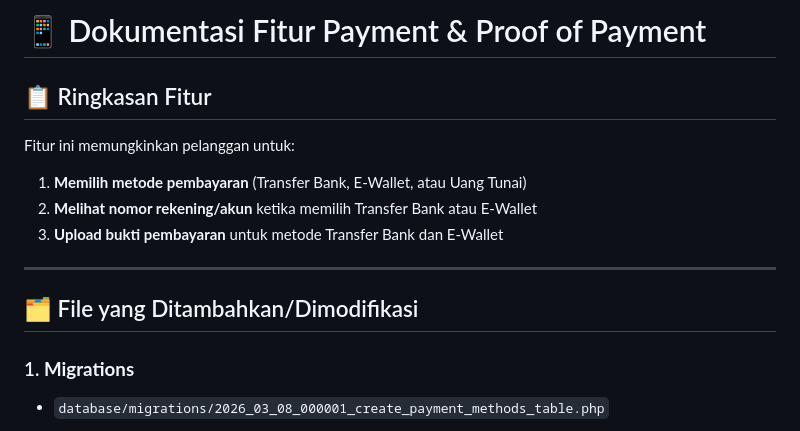
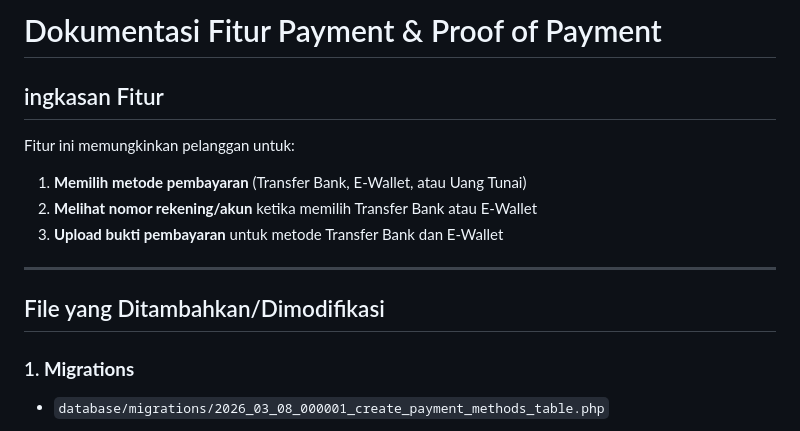
Before and after one commit to myunus2/sistem-angkringan, a Markdown page: PAYMENT_FEATURE_DOCS.md, the part around one of its changes. GitHub-like rendering.

```diff
--- a/PAYMENT_FEATURE_DOCS.md
+++ b/PAYMENT_FEATURE_DOCS.md
@@ -1,6 +1,6 @@
-# 📱 Dokumentasi Fitur Payment & Proof of Payment
+# Dokumentasi Fitur Payment & Proof of Payment
 
-## 📋 Ringkasan Fitur
+## ingkasan Fitur
 
 Fitur ini memungkinkan pelanggan untuk:
 1. **Memilih metode pembayaran** (Transfer Bank, E-Wallet, atau Uang Tunai)
@@ -9,7 +9,7 @@ Fitur ini memungkinkan pelanggan untuk:
 
 ---
 
-## 🗂️ File yang Ditambahkan/Dimodifikasi
+## File yang Ditambahkan/Dimodifikasi
 
 ### 1. **Migrations**
 - `database/migrations/2026_03_08_000001_create_payment_methods_table.php`
```
Also changed, not shown: other parts of PAYMENT_FEATURE_DOCS.md (+19 -19 lines), ORDER_FILAMENT_DOCS.md (+57 -57 lines).
